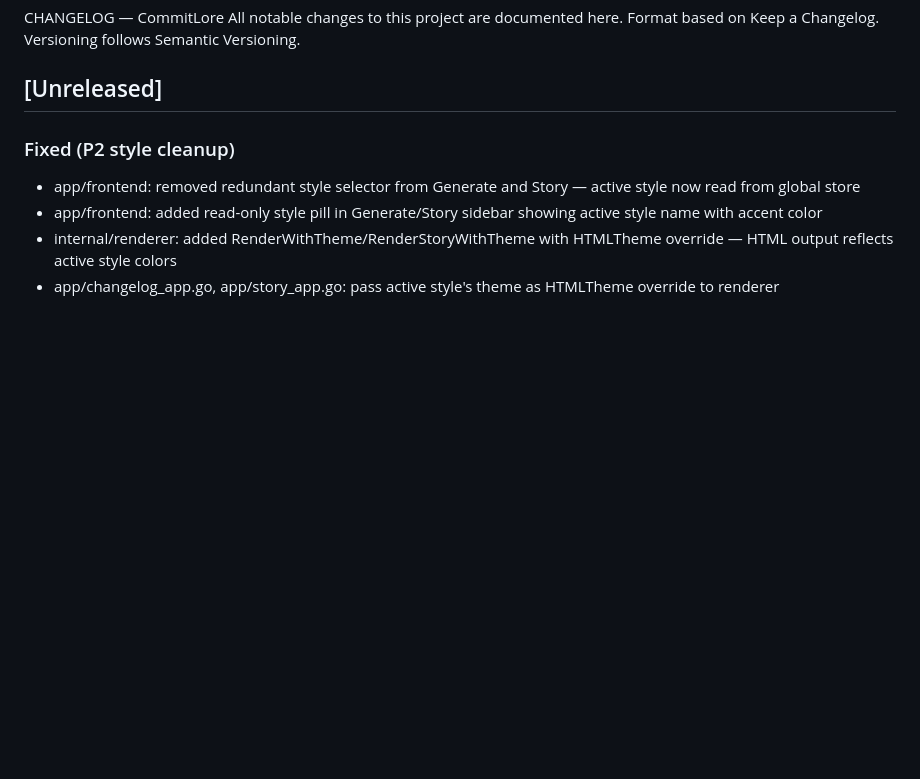
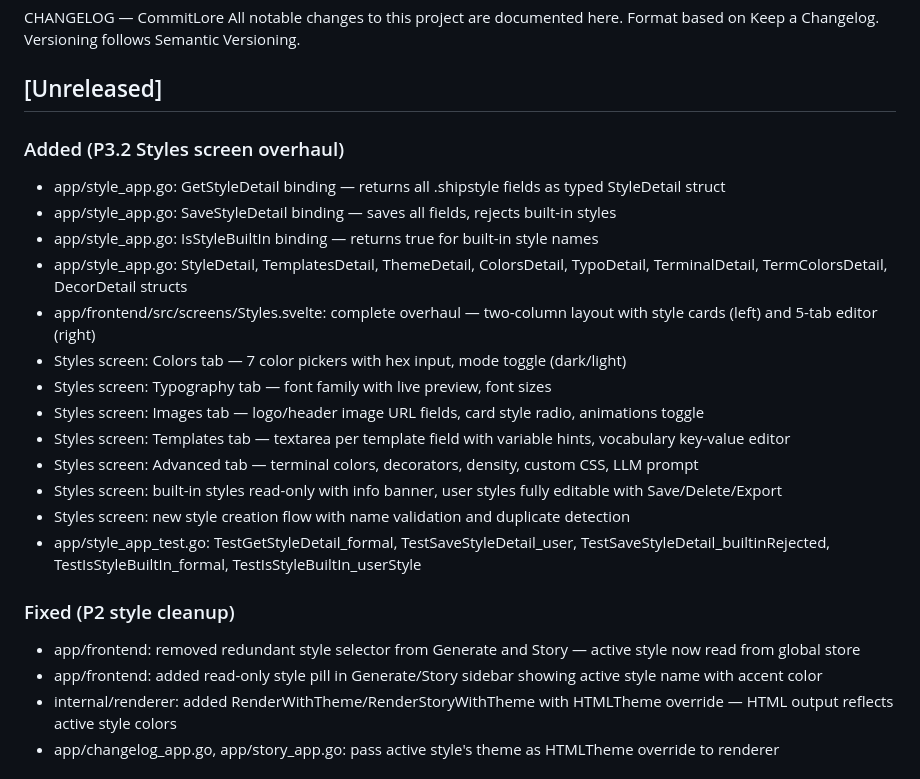
Before and after one commit to alciller88/commitlore, a Markdown page: CHANGELOG.md, the part around the change. GitHub-like rendering; blank space fills up the shorter version.

Commit message:
docs: update CHANGELOG and CONTEXT for P3.2 Styles screen overhaul
Co-Authored-By: Claude Opus 4.6 (1M context) <noreply@anthropic.com>

```diff
--- a/CHANGELOG.md
+++ b/CHANGELOG.md
@@ -4,6 +4,21 @@ Format based on Keep a Changelog.
 Versioning follows Semantic Versioning.
 
 ## [Unreleased]
+
+### Added (P3.2 Styles screen overhaul)
+- app/style_app.go: GetStyleDetail binding — returns all .shipstyle fields as typed StyleDetail struct
+- app/style_app.go: SaveStyleDetail binding — saves all fields, rejects built-in styles
+- app/style_app.go: IsStyleBuiltIn binding — returns true for built-in style names
+- app/style_app.go: StyleDetail, TemplatesDetail, ThemeDetail, ColorsDetail, TypoDetail, TerminalDetail, TermColorsDetail, DecorDetail structs
+- app/frontend/src/screens/Styles.svelte: complete overhaul — two-column layout with style cards (left) and 5-tab editor (right)
+- Styles screen: Colors tab — 7 color pickers with hex input, mode toggle (dark/light)
+- Styles screen: Typography tab — font family with live preview, font sizes
+- Styles screen: Images tab — logo/header image URL fields, card style radio, animations toggle
+- Styles screen: Templates tab — textarea per template field with variable hints, vocabulary key-value editor
+- Styles screen: Advanced tab — terminal colors, decorators, density, custom CSS, LLM prompt
+- Styles screen: built-in styles read-only with info banner, user styles fully editable with Save/Delete/Export
+- Styles screen: new style creation flow with name validation and duplicate detection
+- app/style_app_test.go: TestGetStyleDetail_formal, TestSaveStyleDetail_user, TestSaveStyleDetail_builtinRejected, TestIsStyleBuiltIn_formal, TestIsStyleBuiltIn_userStyle
 
 ### Fixed (P2 style cleanup)
 - app/frontend: removed redundant style selector from Generate and Story — active style now read from global store
```
Also changed, not shown: CONTEXT.md (+8 -8 lines).
